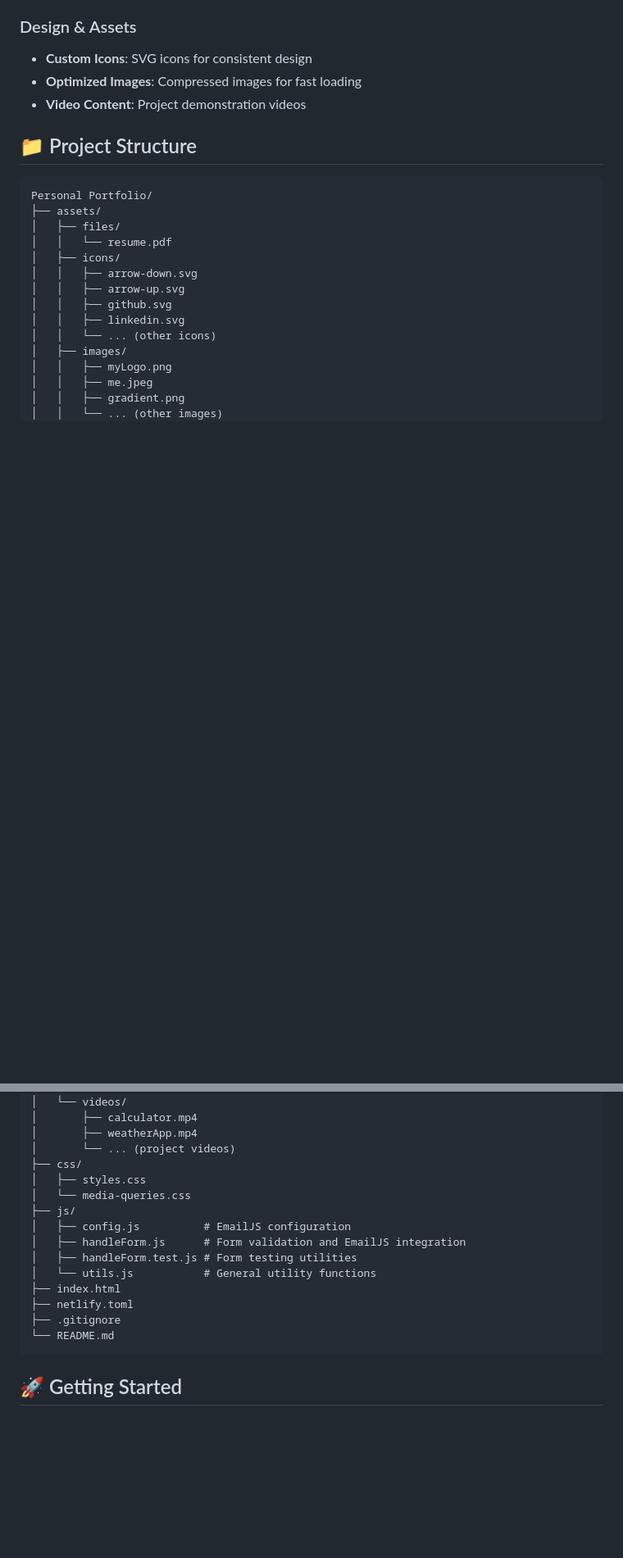
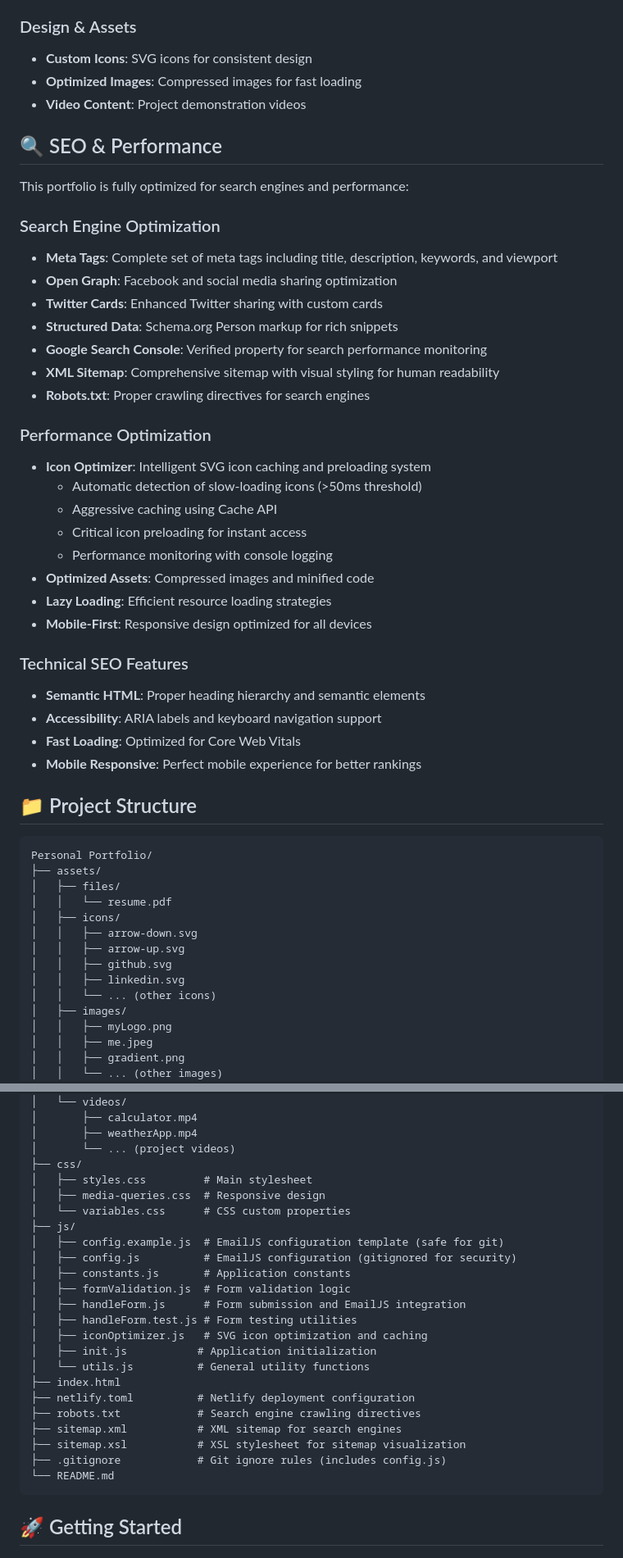
Before and after one commit to IviweBooi/Personal-Portfolio, a Markdown page: README.md, 2 parts joined by grey strips. Shown at 82% size. Rendered like a GitHub page; blank space fills up the shorter version.

````diff
--- a/README.md
+++ b/README.md
@@ -76,6 +88,35 @@ This portfolio website represents my journey as a software developer and final-y
 - **Custom Icons**: SVG icons for consistent design
 - **Optimized Images**: Compressed images for fast loading
 - **Video Content**: Project demonstration videos
+
+## 🔍 SEO & Performance
+
+This portfolio is fully optimized for search engines and performance:
+
+### Search Engine Optimization
+- **Meta Tags**: Complete set of meta tags including title, description, keywords, and viewport
+- **Open Graph**: Facebook and social media sharing optimization
+- **Twitter Cards**: Enhanced Twitter sharing with custom cards
+- **Structured Data**: Schema.org Person markup for rich snippets
+- **Google Search Console**: Verified property for search performance monitoring
+- **XML Sitemap**: Comprehensive sitemap with visual styling for human readability
+- **Robots.txt**: Proper crawling directives for search engines
+
+### Performance Optimization
+- **Icon Optimizer**: Intelligent SVG icon caching and preloading system
+  - Automatic detection of slow-loading icons (>50ms threshold)
+  - Aggressive caching using Cache API
+  - Critical icon preloading for instant access
+  - Performance monitoring with console logging
+- **Optimized Assets**: Compressed images and minified code
+- **Lazy Loading**: Efficient resource loading strategies
+- **Mobile-First**: Responsive design optimized for all devices
+
+### Technical SEO Features
+- **Semantic HTML**: Proper heading hierarchy and semantic elements
+- **Accessibility**: ARIA labels and keyboard navigation support
+- **Fast Loading**: Optimized for Core Web Vitals
+- **Mobile Responsive**: Perfect mobile experience for better rankings
 
 ## 📁 Project Structure
 
@@ -100,16 +141,25 @@ Personal Portfolio/
 │       ├── weatherApp.mp4
 │       └── ... (project videos)
 ├── css/
-│   ├── styles.css
-│   └── media-queries.css
+│   ├── styles.css         # Main stylesheet
+│   ├── media-queries.css  # Responsive design
+│   └── variables.css      # CSS custom properties
 ├── js/
-│   ├── config.js          # EmailJS configuration
-│   ├── handleForm.js      # Form validation and EmailJS integration
+│   ├── config.example.js  # EmailJS configuration template (safe for git)
+│   ├── config.js          # EmailJS configuration (gitignored for security)
+│   ├── constants.js       # Application constants
+│   ├── formValidation.js  # Form validation logic
+│   ├── handleForm.js      # Form submission and EmailJS integration
 │   ├── handleForm.test.js # Form testing utilities
-│   └── utils.js           # General utility functions
+│   ├── iconOptimizer.js   # SVG icon optimization and caching
+│   ├── init.js           # Application initialization
+│   └── utils.js          # General utility functions
 ├── index.html
-├── netlify.toml
-├── .gitignore
+├── netlify.toml          # Netlify deployment configuration
+├── robots.txt            # Search engine crawling directives
+├── sitemap.xml           # XML sitemap for search engines
+├── sitemap.xsl           # XSL stylesheet for sitemap visualization
+├── .gitignore            # Git ignore rules (includes config.js)
 └── README.md
 ```
 
````
Also changed, not shown: other parts of README.md (+61 -6 lines).
